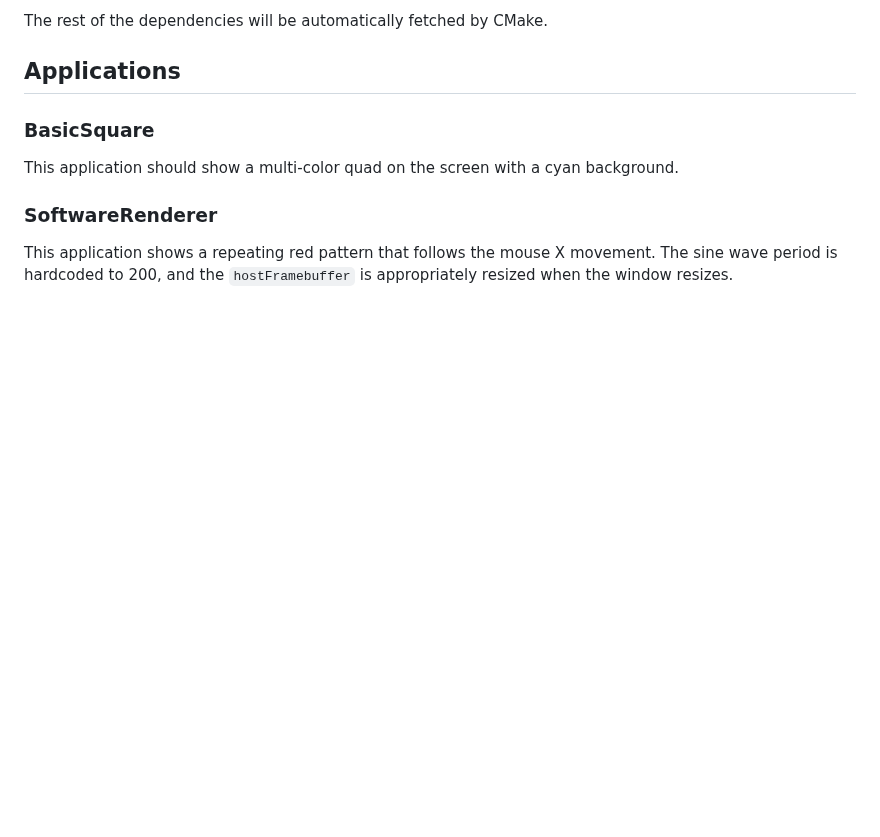
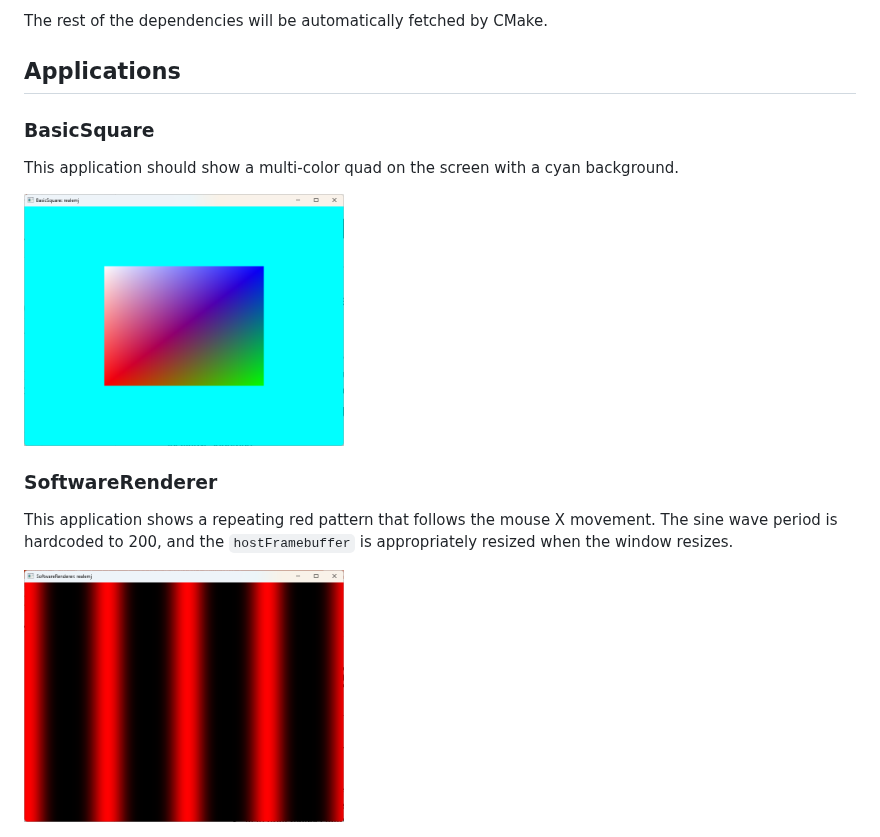
Before and after one commit to PrimarchOfTheSpaceWolves/CS_450_535_Fall_2026, a Markdown page: README.md, the part around the change. Drawn GitHub-style; pictures changed too: screenshots/BasicSquare.png (added), screenshots/SoftwareRenderer.png (added); blank space fills up the shorter version.

Commit message:
docs: add screenshots for sample applications

````diff
--- a/README.md
+++ b/README.md
@@ -19,6 +19,10 @@ The rest of the dependencies will be automatically fetched by CMake.
 
 This application should show a multi-color quad on the screen with a cyan background.
 
+<img title="BasicSquare screenshot" alt="BasicSquare screenshot" src="./screenshots/BasicSquare.png" width="320">
+
 ### SoftwareRenderer
 
 This application shows a repeating red pattern that follows the mouse X movement.  The sine wave period is hardcoded to 200, and the ```hostFramebuffer``` is appropriately resized when the window resizes.
+
+<img title="SoftwareRenderer screenshot" alt="SoftwareRenderer screenshot" src="./screenshots/SoftwareRenderer.png" width="320">
````
Also changed, not shown: screenshots/Exercise02.png (added).
